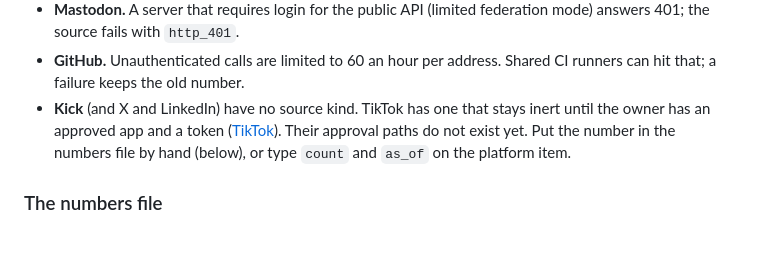
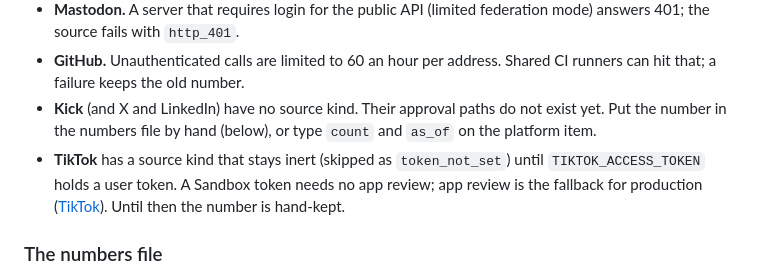
Before and after one commit to ChiefGyk3D/Reach-Around, a Markdown page: docs/config.md, the part around the change. Drawn GitHub-style; blank space fills up the shorter version.

Commit message:
Describe the TikTok token requirement without implying app approval (#388)
Co-Authored-By: Claude Sonnet 5.5 <noreply@anthropic.com>
Claude-Session: https://claude.ai/code/session_01ExYLATACX3Y27nAcFhr4V6

```diff
--- a/docs/config.md
+++ b/docs/config.md
@@ -1099,11 +1099,13 @@ Limits worth knowing:
   federation mode) answers 401; the source fails with `http_401`.
 - **GitHub.** Unauthenticated calls are limited to 60 an hour per address.
   Shared CI runners can hit that; a failure keeps the old number.
-- **Kick** (and X and LinkedIn) have no source kind. TikTok has one that stays
-  inert until the owner has an approved app and a token
-  ([TikTok](tiktok-source.md)).
-  Their approval paths do not exist yet. Put the number in the numbers file by
-  hand (below), or type `count` and `as_of` on the platform item.
+- **Kick** (and X and LinkedIn) have no source kind. Their approval paths do not
+  exist yet. Put the number in the numbers file by hand (below), or type `count`
+  and `as_of` on the platform item.
+- **TikTok** has a source kind that stays inert (skipped as `token_not_set`)
+  until `TIKTOK_ACCESS_TOKEN` holds a user token. A Sandbox token needs no app
+  review; app review is the fallback for production
+  ([TikTok](tiktok-source.md)). Until then the number is hand-kept.
 
 ### The numbers file
 
```
